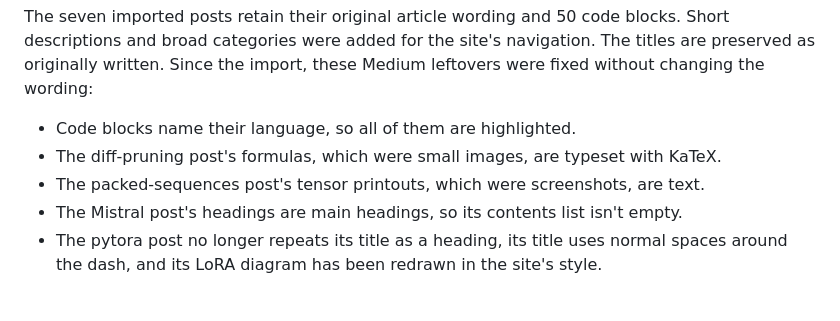
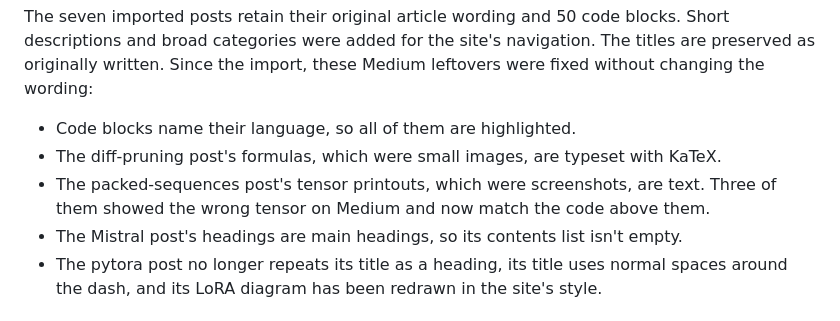
Before and after one commit to sirluk/iondy, a Markdown page: README.md, the part around the change. Drawn GitHub-style.

```diff
--- a/README.md
+++ b/README.md
@@ -120,7 +120,7 @@ The seven imported posts retain their original article wording and 50 code block
 
 - Code blocks name their language, so all of them are highlighted.
 - The diff-pruning post's formulas, which were small images, are typeset with KaTeX.
-- The packed-sequences post's tensor printouts, which were screenshots, are text.
+- The packed-sequences post's tensor printouts, which were screenshots, are text. Three of them showed the wrong tensor on Medium and now match the code above them.
 - The Mistral post's headings are main headings, so its contents list isn't empty.
 - The pytora post no longer repeats its title as a heading, its title uses normal spaces around the dash, and its LoRA diagram has been redrawn in the site's style.
 
```
Also changed, not shown: content/efficient-llm-pretraining-packed-sequences-and-masked-attention/index.md (+3 -3 lines).
